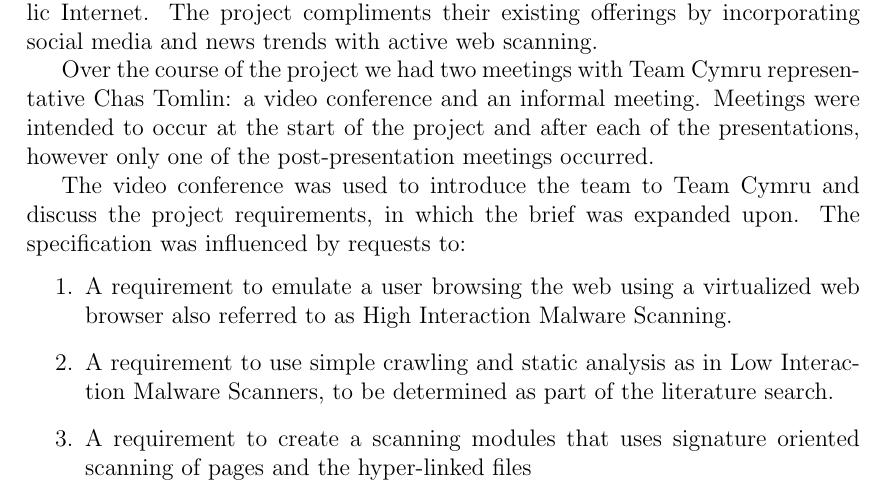
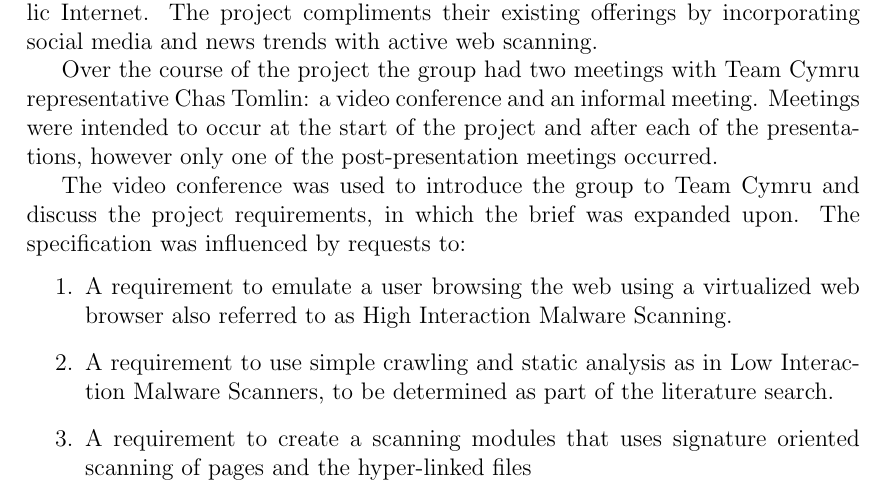
Before and after one commit to chrissorchard/malucrawl, a LaTeX paper (doc/report/final-report.tex, which reads doc/report/analysis.tex): part of page 14 of 35, cut so that both start at the same text. Compiled offline with pdfLaTeX.

Commit message:
team, we -> the group

```diff
--- a/doc/report/analysis.tex
+++ b/doc/report/analysis.tex
@@ -32,9 +32,9 @@ To aid in the task of designing the solution, a set of requirements have been dr
 \section{Customer Interaction}
 The project was put forward by Team Cymru Research NFP, ``a specialized Internet security research firm and 501(c)3 non-profit''\cite{team-cymru}. Team Cymru maintains various real-time monitoring ``pods'' to measure the status of malware on the public Internet. The project compliments their existing offerings by incorporating social media and news trends with active web scanning.
 
-Over the course of the project we had two meetings with Team Cymru representative Chas Tomlin: a video conference and an informal meeting.  Meetings were intended to occur at the start of the project and after each of the presentations, however only one of the post-presentation meetings occurred.
+Over the course of the project the group had two meetings with Team Cymru representative Chas Tomlin: a video conference and an informal meeting.  Meetings were intended to occur at the start of the project and after each of the presentations, however only one of the post-presentation meetings occurred.
 
-The video conference was used to introduce the team to Team Cymru and discuss the project requirements, in which the brief was expanded upon. The specification was influenced by requests to:
+The video conference was used to introduce the group to Team Cymru and discuss the project requirements, in which the brief was expanded upon. The specification was influenced by requests to:
 \begin{enumerate}
     \item A requirement to emulate a user browsing the web using a virtualized web browser also referred to as High Interaction Malware Scanning.
 
```
